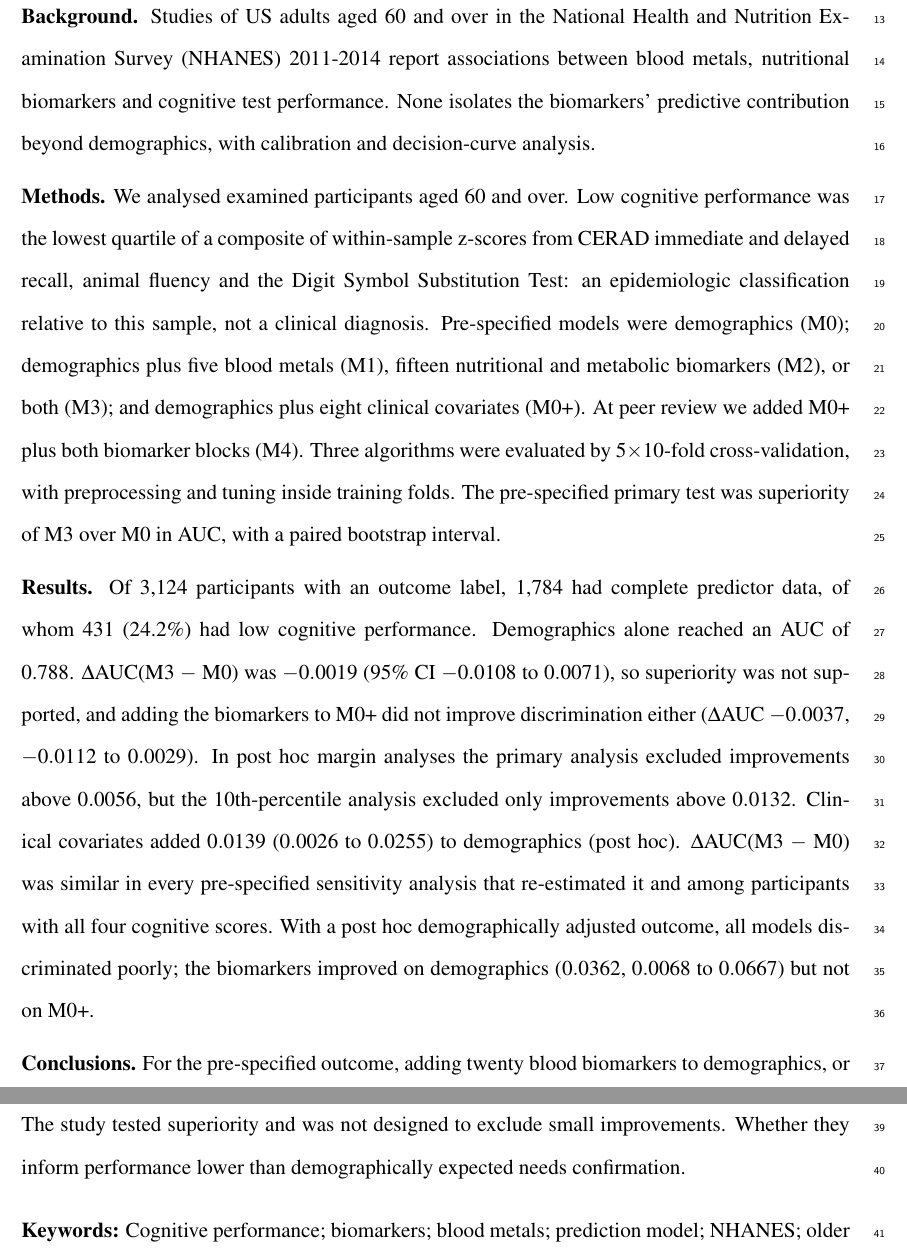
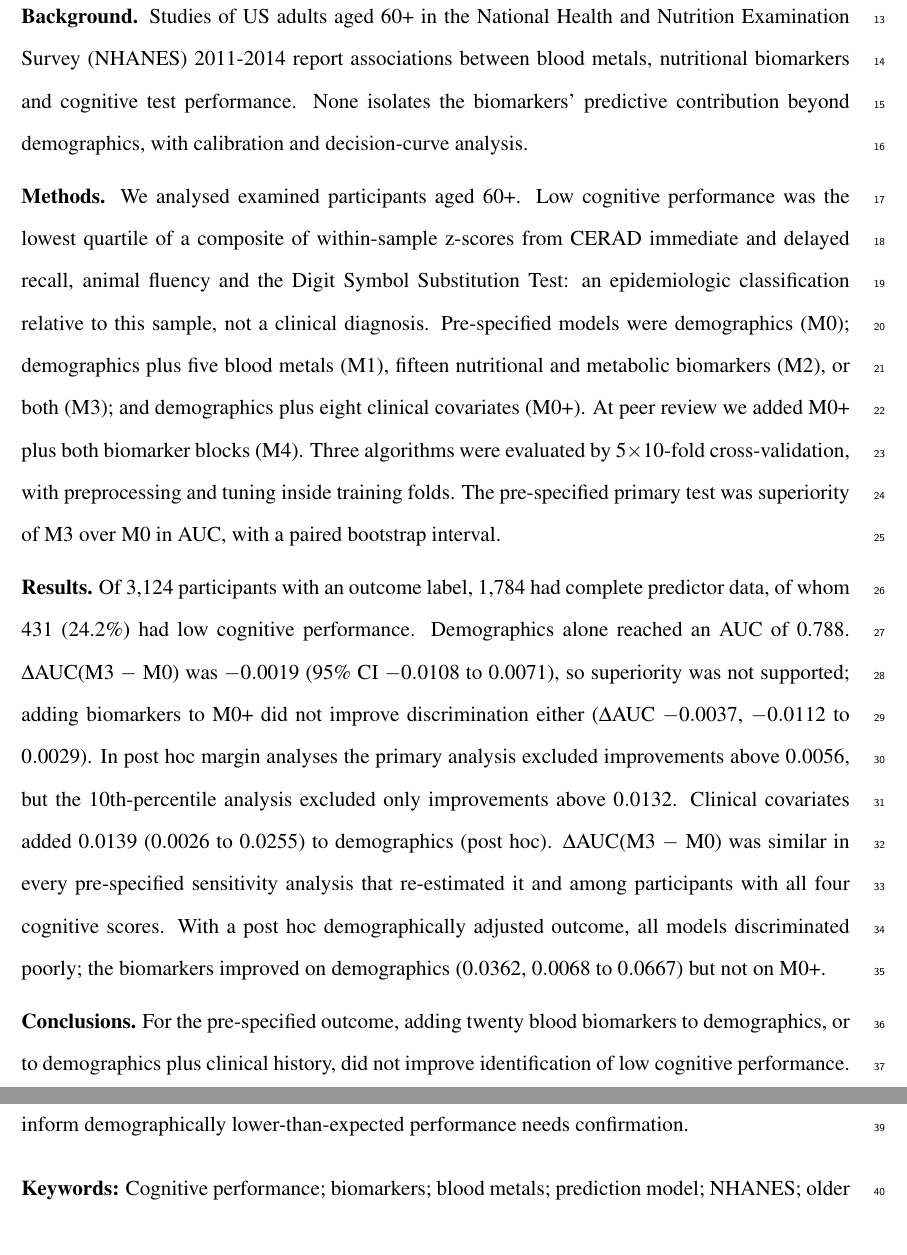
Before and after one commit to NeilP211/nhanes-ieee, a LaTeX document (output/revision/manuscript_revised.tex): two parts of pages 2 and 3 of 38, joined at a grey line, cut so that both start at the same text. Compiled offline with pdfLaTeX.

Commit message:
Trim revised abstract to DPR's 350-word limit (was 354)
Found while preparing the exact portal-paste text for the revision's
Details page: the revised abstract ran 354 words, over DPR's stated
limit. Trimmed to 346 without touching any reported number ("aged 60
and over" -> "aged 60+" at both occurrences; two other small wording
cuts), recompiled, and re-synced nhanes_manuscript_revision.pdf/.zip.

Co-Authored-By: Claude Sonnet 5 <noreply@anthropic.com>
Claude-Session: https://claude.ai/code/session_01F1Lwe3UL4Rgc4vgUDm49iN

```diff
--- a/output/revision/manuscript_revised.tex
+++ b/output/revision/manuscript_revised.tex
@@ -68,13 +68,13 @@ Shreyan Kancharla$^{1,\ast}$, Neil Patel$^{2,\ast}$
 \doublespacing
 \section*{Abstract}
 
-\textbf{Background.} Studies of US adults aged 60 and over in the National Health and Nutrition Examination Survey (NHANES) 2011-2014 report associations between blood metals, nutritional biomarkers and cognitive test performance. None isolates the biomarkers' predictive contribution beyond demographics, with calibration and decision-curve analysis.
+\textbf{Background.} Studies of US adults aged 60+ in the National Health and Nutrition Examination Survey (NHANES) 2011-2014 report associations between blood metals, nutritional biomarkers and cognitive test performance. None isolates the biomarkers' predictive contribution beyond demographics, with calibration and decision-curve analysis.
 
-\textbf{Methods.} We analysed examined participants aged 60 and over. Low cognitive performance was the lowest quartile of a composite of within-sample z-scores from CERAD immediate and delayed recall, animal fluency and the Digit Symbol Substitution Test: an epidemiologic classification relative to this sample, not a clinical diagnosis. Pre-specified models were demographics (M0); demographics plus five blood metals (M1), fifteen nutritional and metabolic biomarkers (M2), or both (M3); and demographics plus eight clinical covariates (M0+). At peer review we added M0+ plus both biomarker blocks (M4). Three algorithms were evaluated by 5$\times$10-fold cross-validation, with preprocessing and tuning inside training folds. The pre-specified primary test was superiority of M3 over M0 in AUC, with a paired bootstrap interval.
+\textbf{Methods.} We analysed examined participants aged 60+. Low cognitive performance was the lowest quartile of a composite of within-sample z-scores from CERAD immediate and delayed recall, animal fluency and the Digit Symbol Substitution Test: an epidemiologic classification relative to this sample, not a clinical diagnosis. Pre-specified models were demographics (M0); demographics plus five blood metals (M1), fifteen nutritional and metabolic biomarkers (M2), or both (M3); and demographics plus eight clinical covariates (M0+). At peer review we added M0+ plus both biomarker blocks (M4). Three algorithms were evaluated by 5$\times$10-fold cross-validation, with preprocessing and tuning inside training folds. The pre-specified primary test was superiority of M3 over M0 in AUC, with a paired bootstrap interval.
 
-\textbf{Results.} Of 3,124 participants with an outcome label, 1,784 had complete predictor data, of whom 431 (24.2\%) had low cognitive performance. Demographics alone reached an AUC of 0.788. \deltaauc(M3 $-$ M0) was $-0.0019$ (95\% CI $-0.0108$ to $0.0071$), so superiority was not supported, and adding the biomarkers to M0+ did not improve discrimination either (\deltaauc\ $-0.0037$, $-0.0112$ to $0.0029$). In post hoc margin analyses the primary analysis excluded improvements above $0.0056$, but the 10th-percentile analysis excluded only improvements above $0.0132$. Clinical covariates added $0.0139$ ($0.0026$ to $0.0255$) to demographics (post hoc). \deltaauc(M3 $-$ M0) was similar in every pre-specified sensitivity analysis that re-estimated it and among participants with all four cognitive scores. With a post hoc demographically adjusted outcome, all models discriminated poorly; the biomarkers improved on demographics ($0.0362$, $0.0068$ to $0.0667$) but not on M0+.
+\textbf{Results.} Of 3,124 participants with an outcome label, 1,784 had complete predictor data, of whom 431 (24.2\%) had low cognitive performance. Demographics alone reached an AUC of 0.788. \deltaauc(M3 $-$ M0) was $-0.0019$ (95\% CI $-0.0108$ to $0.0071$), so superiority was not supported; adding biomarkers to M0+ did not improve discrimination either (\deltaauc\ $-0.0037$, $-0.0112$ to $0.0029$). In post hoc margin analyses the primary analysis excluded improvements above $0.0056$, but the 10th-percentile analysis excluded only improvements above $0.0132$. Clinical covariates added $0.0139$ ($0.0026$ to $0.0255$) to demographics (post hoc). \deltaauc(M3 $-$ M0) was similar in every pre-specified sensitivity analysis that re-estimated it and among participants with all four cognitive scores. With a post hoc demographically adjusted outcome, all models discriminated poorly; the biomarkers improved on demographics ($0.0362$, $0.0068$ to $0.0667$) but not on M0+.
 
-\textbf{Conclusions.} For the pre-specified outcome, adding twenty blood biomarkers to demographics, or to demographics plus clinical history, did not improve identification of low cognitive performance. The study tested superiority and was not designed to exclude small improvements. Whether they inform performance lower than demographically expected needs confirmation.
+\textbf{Conclusions.} For the pre-specified outcome, adding twenty blood biomarkers to demographics, or to demographics plus clinical history, did not improve identification of low cognitive performance. The study tested superiority and was not designed to exclude small improvements. Whether they inform demographically lower-than-expected performance needs confirmation.
 
 \medskip
 \noindent\textbf{Keywords:} Cognitive performance; biomarkers; blood metals; prediction model; NHANES; older adults; TRIPOD+AI; decision-curve analysis; pre-registration; machine learning
```
Also changed, not shown: output/revision/manuscript_revised.pdf, output/revision/nhanes_manuscript_revision.pdf, 1 other file.
